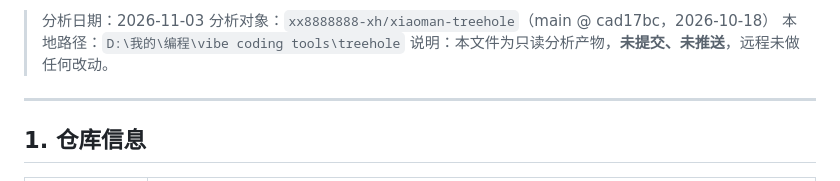
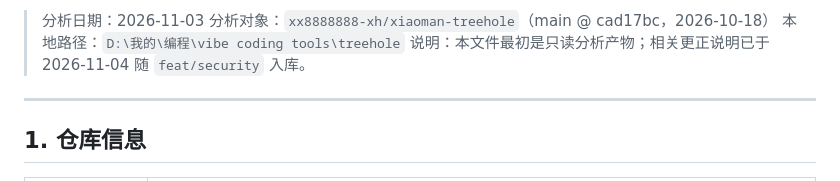
Before and after one commit to xx8888888-xh/xiaoman-treehole, a Markdown page: ANALYSIS.md, the part around the change. Rendered like a GitHub page.

Commit message:
w4(docs): 更正 ANALYSIS 的未提交声明

```diff
--- a/ANALYSIS.md
+++ b/ANALYSIS.md
@@ -13,7 +13,7 @@
 > 分析日期：2026-11-03
 > 分析对象：`xx8888888-xh/xiaoman-treehole`（main @ cad17bc，2026-10-18）
 > 本地路径：`D:\我的\编程\vibe coding tools\treehole`
-> 说明：本文件为只读分析产物，**未提交、未推送**，远程未做任何改动。
+> 说明：本文件最初是只读分析产物；相关更正说明已于 2026-11-04 随 `feat/security` 入库。
 
 ---
 
```
